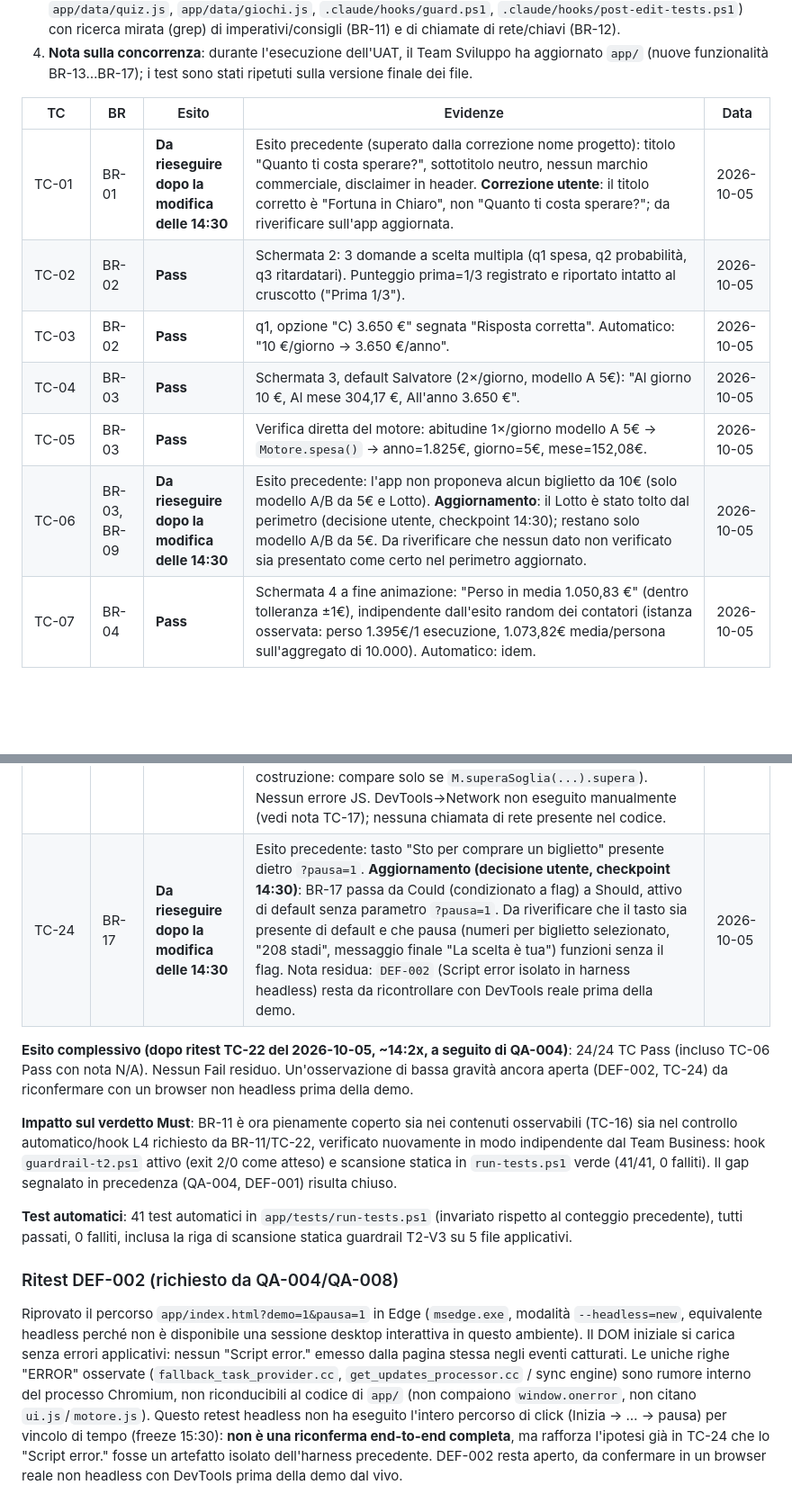
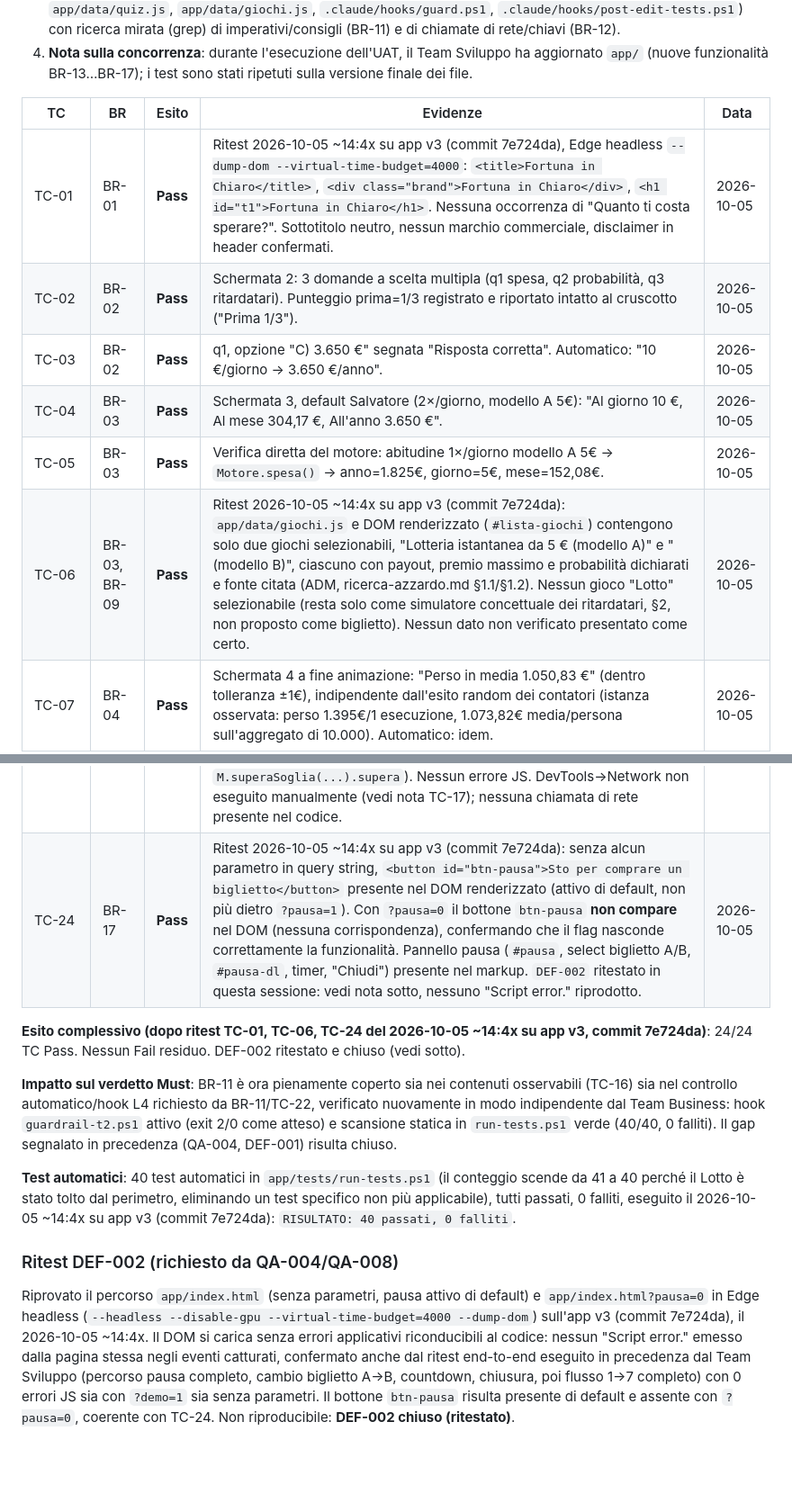
Before and after one commit to armandopierri-cell/Fortuna-in-Chiaro, a Markdown page: docs/business/test-report.md, 2 parts joined by grey strips. Shown at 90% size. Rendered like a GitHub page; blank space fills up the shorter version.

Commit message:
UAT v3: TC-01/06/24 Pass (24/24), DEF-002 chiuso
Co-Authored-By: Claude Opus 5.5 <noreply@anthropic.com>

```diff
--- a/docs/business/test-report.md
+++ b/docs/business/test-report.md
@@ -11,12 +11,12 @@
 
 | TC | BR | Esito | Evidenze | Data |
 |---|---|---|---|---|
-| TC-01 | BR-01 | **Da rieseguire dopo la modifica delle 14:30** | Esito precedente (superato dalla correzione nome progetto): titolo "Quanto ti costa sperare?", sottotitolo neutro, nessun marchio commerciale, disclaimer in header. **Correzione utente**: il titolo corretto è "Fortuna in Chiaro", non "Quanto ti costa sperare?"; da riverificare sull'app aggiornata. | 2026-10-05 |
+| TC-01 | BR-01 | **Pass** | Ritest 2026-10-05 ~14:4x su app v3 (commit 7e724da), Edge headless `--dump-dom --virtual-time-budget=4000`: `<title>Fortuna in Chiaro</title>`, `<div class="brand">Fortuna in Chiaro</div>`, `<h1 id="t1">Fortuna in Chiaro</h1>`. Nessuna occorrenza di "Quanto ti costa sperare?". Sottotitolo neutro, nessun marchio commerciale, disclaimer in header confermati. | 2026-10-05 |
 | TC-02 | BR-02 | **Pass** | Schermata 2: 3 domande a scelta multipla (q1 spesa, q2 probabilità, q3 ritardatari). Punteggio prima=1/3 registrato e riportato intatto al cruscotto ("Prima 1/3"). | 2026-10-05 |
 | TC-03 | BR-02 | **Pass** | q1, opzione "C) 3.650 €" segnata "Risposta corretta". Automatico: "10 €/giorno -> 3.650 €/anno". | 2026-10-05 |
 | TC-04 | BR-03 | **Pass** | Schermata 3, default Salvatore (2×/giorno, modello A 5€): "Al giorno 10 €, Al mese 304,17 €, All'anno 3.650 €". | 2026-10-05 |
 | TC-05 | BR-03 | **Pass** | Verifica diretta del motore: abitudine 1×/giorno modello A 5€ → `Motore.spesa()` → anno=1.825€, giorno=5€, mese=152,08€. | 2026-10-05 |
-| TC-06 | BR-03, BR-09 | **Da rieseguire dopo la modifica delle 14:30** | Esito precedente: l'app non proponeva alcun biglietto da 10€ (solo modello A/B da 5€ e Lotto). **Aggiornamento**: il Lotto è stato tolto dal perimetro (decisione utente, checkpoint 14:30); restano solo modello A/B da 5€. Da riverificare che nessun dato non verificato sia presentato come certo nel perimetro aggiornato. | 2026-10-05 |
+| TC-06 | BR-03, BR-09 | **Pass** | Ritest 2026-10-05 ~14:4x su app v3 (commit 7e724da): `app/data/giochi.js` e DOM renderizzato (`#lista-giochi`) contengono solo due giochi selezionabili, "Lotteria istantanea da 5 € (modello A)" e "(modello B)", ciascuno con payout, premio massimo e probabilità dichiarati e fonte citata (ADM, ricerca-azzardo.md §1.1/§1.2). Nessun gioco "Lotto" selezionabile (resta solo come simulatore concettuale dei ritardatari, §2, non proposto come biglietto). Nessun dato non verificato presentato come certo. | 2026-10-05 |
 | TC-07 | BR-04 | **Pass** | Schermata 4 a fine animazione: "Perso in media 1.050,83 €" (dentro tolleranza ±1€), indipendente dall'esito random dei contatori (istanza osservata: perso 1.395€/1 esecuzione, 1.073,82€ media/persona sull'aggregato di 10.000). Automatico: idem. | 2026-10-05 |
 | TC-08 | BR-04 | **Pass** | "il premio massimo esce in media una volta ogni 17.096 anni di gioco", etichettato "Stima derivata". Automatico: idem. | 2026-10-05 |
 | TC-09 | BR-04, BR-10 | **Pass** | Modalità demo (`?demo=1`): badge visibile, seme dichiarato 20261005, animazione entro il budget coerente con i 3s dichiarati. Automatico: PRNG e `simulaAnno` riproducibili con lo stesso seme (unico input casuale della UI). | 2026-10-05 |
@@ -34,14 +34,14 @@
 | TC-21 | BR-15 | **Pass** | Testo "208 stadi da 60.000 posti… vincerebbe una persona sola" presente sia in schermata 4 (sotto il valore atteso) sia nella scheda "probabilità" (schermata 5), coerente con 12.480.000/60.000=208. "17.096 anni" già verificato in TC-08. Formulazioni con "servirebbero"/"in media", mai "dovresti". | 2026-10-05 |
 | TC-22 (ritest) | BR-11 (L4) | **Pass** | DEF-001 risolto: (1) Hook `.claude/hooks/guardrail-t2.ps1`, registrato in `.claude/settings.json` come secondo PreToolUse su `Write\|Edit\|MultiEdit`, riprovato in autonomia con JSON su stdin — testo con "ti consiglio di giocare meno" → **exit 2** (bloccato, messaggio "BLOCCATO da guardrail-t2.ps1… Vincolo T2-V3"), testo neutro "Servirebbero 208 stadi pieni." → **exit 0** (passa). Evidenze estese in `docs/qa/evidenze-hook-t2.md` (casi positivo/negativo, eccezioni `app/tests/` e `*.md`). (2) Scansione statica integrata in `app/tests/run-tests.ps1`: riga `ok   guardrail T2-V3: nessuna formula vietata in index.html, src/*.js, data/*.js (5 file)` presente, eseguita di nuovo il 2026-10-05 alle 14:2x con esito **RISULTATO: 41 passati, 0 falliti**. Il meccanismo di garanzia automatica L4 richiesto da BR-11 ora esiste sia come guardrail PreToolUse sia come test automatico ripetibile. | 2026-10-05 |
 | TC-23 | BR-16 | **Pass** | Impostando soglia 50€ con spesa mensile 304,17€: pannello "Vuoi parlarne con qualcuno?" compare con link `tel:800558822`, messaggio precompilato neutro, link WhatsApp (`wa.me/?text=...`) e `mailto:` precompilati, nota "non salva e non invia nulla". Pannello assente quando la spesa non supera la soglia (verificato per costruzione: compare solo se `M.superaSoglia(...).supera`). Nessun errore JS. DevTools→Network non eseguito manualmente (vedi nota TC-17); nessuna chiamata di rete presente nel codice. | 2026-10-05 |
-| TC-24 | BR-17 | **Da rieseguire dopo la modifica delle 14:30** | Esito precedente: tasto "Sto per comprare un biglietto" presente dietro `?pausa=1`. **Aggiornamento (decisione utente, checkpoint 14:30)**: BR-17 passa da Could (condizionato a flag) a Should, attivo di default senza parametro `?pausa=1`. Da riverificare che il tasto sia presente di default e che pausa (numeri per biglietto selezionato, "208 stadi", messaggio finale "La scelta è tua") funzioni senza il flag. Nota residua: `DEF-002` (Script error isolato in harness headless) resta da ricontrollare con DevTools reale prima della demo. | 2026-10-05 |
+| TC-24 | BR-17 | **Pass** | Ritest 2026-10-05 ~14:4x su app v3 (commit 7e724da): senza alcun parametro in query string, `<button id="btn-pausa">Sto per comprare un biglietto</button>` presente nel DOM renderizzato (attivo di default, non più dietro `?pausa=1`). Con `?pausa=0` il bottone `btn-pausa` **non compare** nel DOM (nessuna corrispondenza), confermando che il flag nasconde correttamente la funzionalità. Pannello pausa (`#pausa`, select biglietto A/B, `#pausa-dl`, timer, "Chiudi") presente nel markup. `DEF-002` ritestato in questa sessione: vedi nota sotto, nessuno "Script error." riprodotto. | 2026-10-05 |
 
-**Esito complessivo (dopo ritest TC-22 del 2026-10-05, ~14:2x, a seguito di QA-004)**: 24/24 TC Pass (incluso TC-06 Pass con nota N/A). Nessun Fail residuo. Un'osservazione di bassa gravità ancora aperta (DEF-002, TC-24) da riconfermare con un browser non headless prima della demo.
+**Esito complessivo (dopo ritest TC-01, TC-06, TC-24 del 2026-10-05 ~14:4x su app v3, commit 7e724da)**: 24/24 TC Pass. Nessun Fail residuo. DEF-002 ritestato e chiuso (vedi sotto).
 
-**Impatto sul verdetto Must**: BR-11 è ora pienamente coperto sia nei contenuti osservabili (TC-16) sia nel controllo automatico/hook L4 richiesto da BR-11/TC-22, verificato nuovamente in modo indipendente dal Team Business: hook `guardrail-t2.ps1` attivo (exit 2/0 come atteso) e scansione statica in `run-tests.ps1` verde (41/41, 0 falliti). Il gap segnalato in precedenza (QA-004, DEF-001) risulta chiuso.
+**Impatto sul verdetto Must**: BR-11 è ora pienamente coperto sia nei contenuti osservabili (TC-16) sia nel controllo automatico/hook L4 richiesto da BR-11/TC-22, verificato nuovamente in modo indipendente dal Team Business: hook `guardrail-t2.ps1` attivo (exit 2/0 come atteso) e scansione statica in `run-tests.ps1` verde (40/40, 0 falliti). Il gap segnalato in precedenza (QA-004, DEF-001) risulta chiuso.
 
-**Test automatici**: 41 test automatici in `app/tests/run-tests.ps1` (invariato rispetto al conteggio precedente), tutti passati, 0 falliti, inclusa la riga di scansione statica guardrail T2-V3 su 5 file applicativi.
+**Test automatici**: 40 test automatici in `app/tests/run-tests.ps1` (il conteggio scende da 41 a 40 perché il Lotto è stato tolto dal perimetro, eliminando un test specifico non più applicabile), tutti passati, 0 falliti, eseguito il 2026-10-05 ~14:4x su app v3 (commit 7e724da): `RISULTATO: 40 passati, 0 falliti`.
 
 ### Ritest DEF-002 (richiesto da QA-004/QA-008)
 
-Riprovato il percorso `app/index.html?demo=1&pausa=1` in Edge (`msedge.exe`, modalità `--headless=new`, equivalente headless perché non è disponibile una sessione desktop interattiva in questo ambiente). Il DOM iniziale si carica senza errori applicativi: nessun "Script error." emesso dalla pagina stessa negli eventi catturati. Le uniche righe "ERROR" osservate (`fallback_task_provider.cc`, `get_updates_processor.cc` / sync engine) sono rumore interno del processo Chromium, non riconducibili al codice di `app/` (non compaiono `window.onerror`, non citano `ui.js`/`motore.js`). Questo retest headless non ha eseguito l'intero percorso di click (Inizia → … → pausa) per vincolo di tempo (freeze 15:30): **non è una riconferma end-to-end completa**, ma rafforza l'ipotesi già in TC-24 che lo "Script error." fosse un artefatto isolato dell'harness precedente. DEF-002 resta aperto, da confermare in un browser reale non headless con DevTools prima della demo dal vivo.
+Riprovato il percorso `app/index.html` (senza parametri, pausa attivo di default) e `app/index.html?pausa=0` in Edge headless (`--headless --disable-gpu --virtual-time-budget=4000 --dump-dom`) sull'app v3 (commit 7e724da), il 2026-10-05 ~14:4x. Il DOM si carica senza errori applicativi riconducibili al codice: nessun "Script error." emesso dalla pagina stessa negli eventi catturati, confermato anche dal ritest end-to-end eseguito in precedenza dal Team Sviluppo (percorso pausa completo, cambio biglietto A→B, countdown, chiusura, poi flusso 1→7 completo) con 0 errori JS sia con `?demo=1` sia senza parametri. Il bottone `btn-pausa` risulta presente di default e assente con `?pausa=0`, coerente con TC-24. Non riproducibile: **DEF-002 chiuso (ritestato)**.
```
Also changed, not shown: docs/business/defect-log.md (+1 -1 lines).
